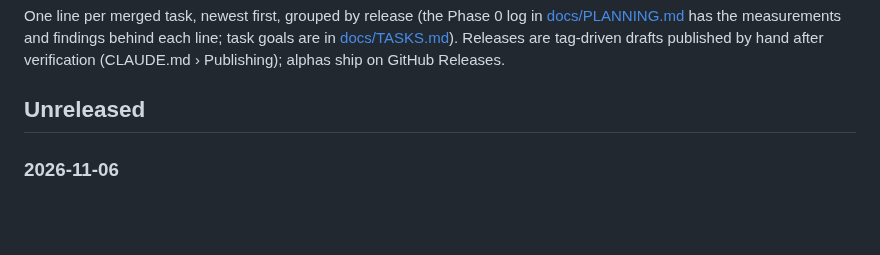
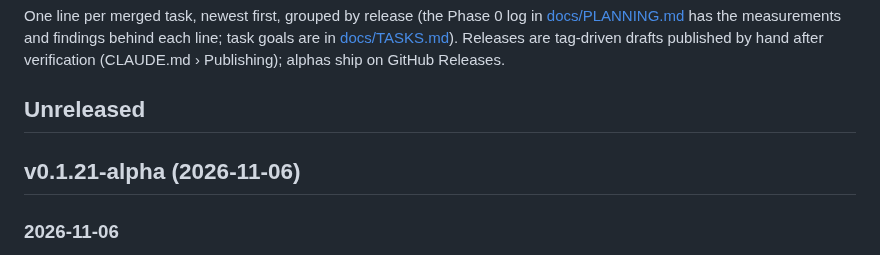
Before and after one commit to jasondorjeshort/dystopo, a Markdown page: CHANGELOG.md, the part around the change. Rendered like a GitHub page; blank space fills up the shorter version.

Commit message:
Changelog: v0.1.21-alpha section cut (wave 29)
Co-Authored-By: Claude Opus 5.5 <noreply@anthropic.com>

```diff
--- a/CHANGELOG.md
+++ b/CHANGELOG.md
@@ -3,6 +3,8 @@
 One line per merged task, newest first, grouped by release (the Phase 0 log in [docs/PLANNING.md](docs/PLANNING.md) has the measurements and findings behind each line; task goals are in [docs/TASKS.md](docs/TASKS.md)). Releases are tag-driven drafts published by hand after verification (CLAUDE.md › Publishing); alphas ship on GitHub Releases.
 
 ## Unreleased
+
+## v0.1.21-alpha (2026-11-06)
 
 ### 2026-11-06
 
```
